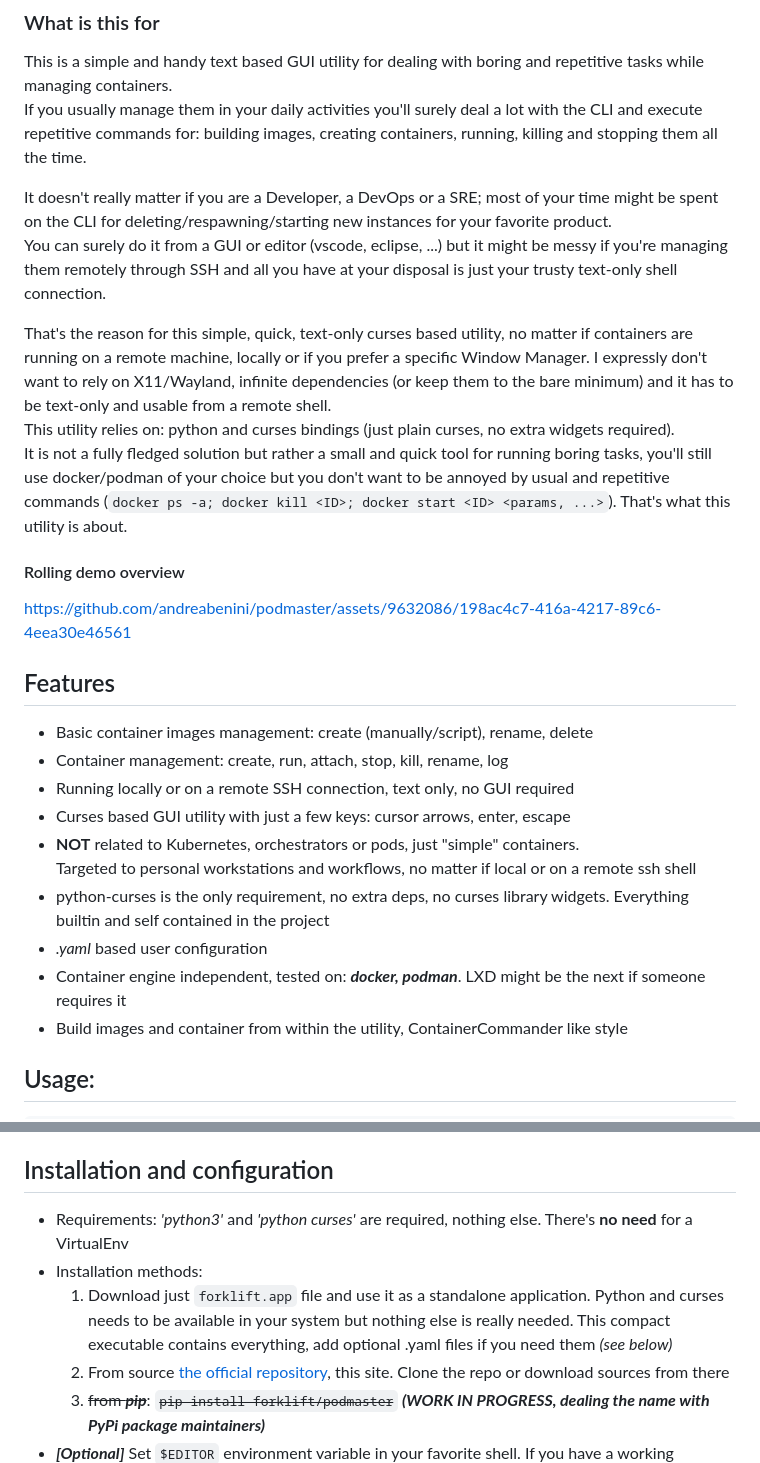
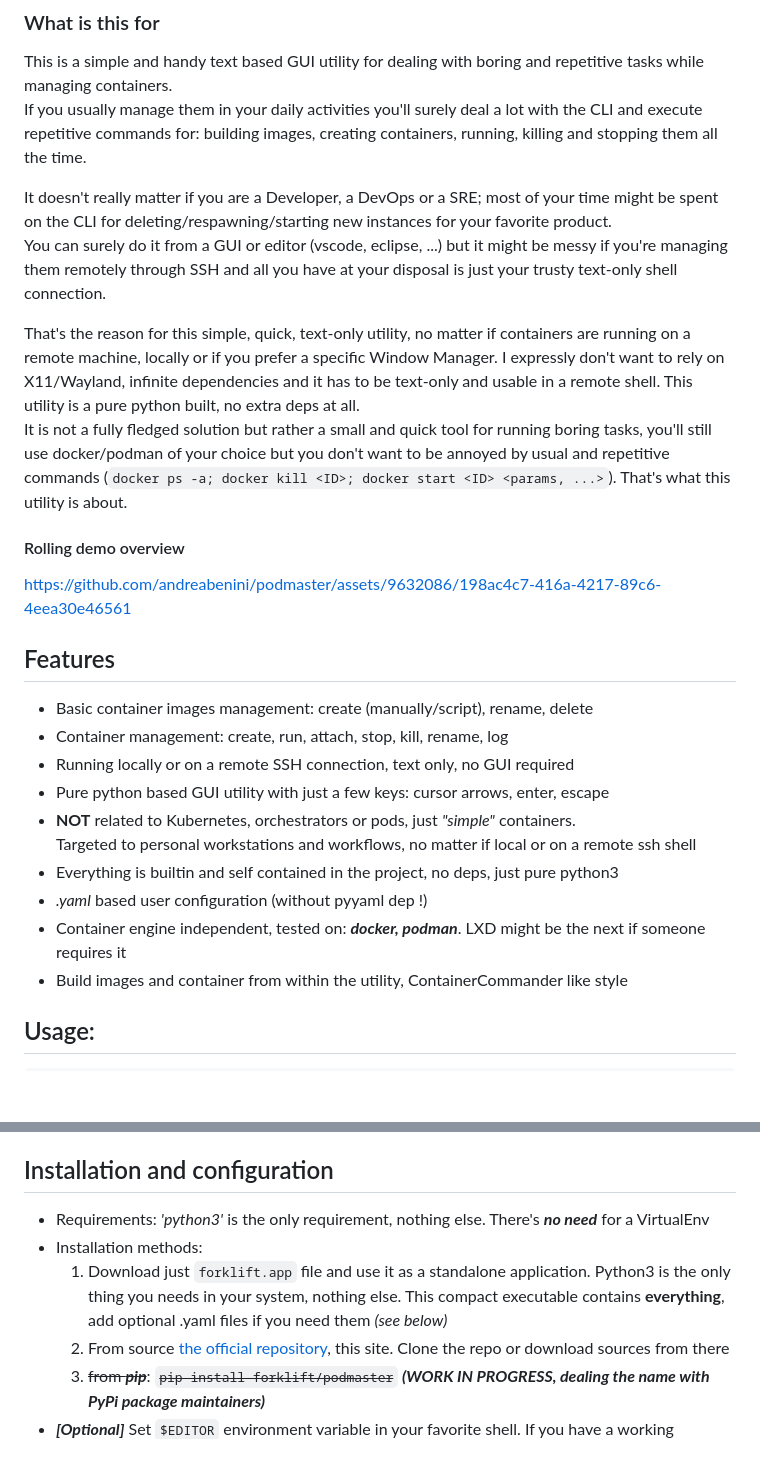
Before and after one commit to andreabenini/podmaster, a Markdown page: forklift/README.md, 2 parts joined by grey strips. Rendered like a GitHub page; blank space fills up the shorter version.

Commit message:
Updated doc, extra deps removed from project

```diff
--- a/forklift/README.md
+++ b/forklift/README.md
@@ -13,20 +13,18 @@ It doesn't really matter if you are a Developer, a DevOps or a SRE;
 most of your time might be spent on the CLI for deleting/respawning/starting
 new instances for your favorite product.
 You can surely do it from a GUI or editor (vscode, eclipse, ...)
-but it might be messy if you're managing them remotely through SSH and
-all you have at your disposal is just your trusty text-only shell connection.
+but it might be messy if you're managing them remotely through SSH and all
+you have at your disposal is just your trusty text-only shell connection.
 
-That's the reason for this simple, quick, text-only curses based utility,
-no matter if containers are running on a remote machine, locally or if you
-prefer a specific Window Manager.
+That's the reason for this simple, quick, text-only utility,
+no matter if containers are running on a remote machine, locally or if
+you prefer a specific Window Manager.
 I expressly don't want to rely on X11/Wayland, infinite dependencies
-(or keep them to the bare minimum) and it has to be text-only and usable from
-a remote shell.
-This utility relies on: python and curses bindings (just plain curses,
-no extra widgets required).
+and it has to be text-only and usable in a remote shell. This utility is a
+pure python built, no extra deps at all.
 It is not a fully fledged solution but rather a small and quick tool for
-running boring tasks, you'll still use docker/podman of your choice but you
-don't want to be annoyed by usual and repetitive commands
+running boring tasks, you'll still use docker/podman of your choice but
+you don't want to be annoyed by usual and repetitive commands
     (`docker ps -a; docker kill <ID>; docker start <ID> <params, ...>`).
 That's what this utility is about.
 
@@ -39,15 +37,14 @@ https://github.com/andreabenini/podmaster/assets/9632086/198ac4c7-416a-4217-89c6
 - Basic container images management: create (manually/script), rename, delete
 - Container management: create, run, attach, stop, kill, rename, log
 - Running locally or on a remote SSH connection, text only, no GUI required
-- Curses based GUI utility with just a few keys: cursor arrows, enter, escape
-- **NOT** related to Kubernetes, orchestrators or pods, just "simple" containers.
+- Pure python based GUI utility with just a few keys: cursor arrows, enter, escape
+- **NOT** related to Kubernetes, orchestrators or pods, just _"simple"_ containers.
     Targeted to personal workstations and workflows, no matter if local or on a
     remote ssh shell
-- python-curses is the only requirement, no extra deps, no curses library
-    widgets. Everything builtin and self contained in the project
-- _.yaml_ based user configuration
-- Container engine independent, tested on: **_docker, podman_**. LXD might be the next
-    if someone requires it
+- Everything is builtin and self contained in the project, no deps, just pure python3
+- _.yaml_ based user configuration (without pyyaml dep !)
+- Container engine independent, tested on: **_docker, podman_**. LXD might be
+    the next if someone requires it
 - Build images and container from within the utility, ContainerCommander like style
 
 
@@ -75,10 +72,10 @@ options:
 
 ## Installation and configuration
 
-- Requirements: _'python3'_ and _'python curses'_ are required, nothing else. There's **no need** for a VirtualEnv
+- Requirements: _'python3'_ is the only requirement, nothing else. There's **_no need_** for a VirtualEnv
 - Installation methods:
-    1. Download just `forklift.app` file and use it as a standalone application. Python and curses needs to be
-    available in your system but nothing else is really needed. This compact executable contains everything,
+    1. Download just `forklift.app` file and use it as a standalone application. Python3 is the only thing
+    you needs in your system, nothing else. This compact executable contains **everything**,
     add optional .yaml files if you need them _(see below)_
     2. From source [the official repository](https://github.com/andreabenini/podmaster/tree/main/forklift),
     this site. Clone the repo or download sources from there
```
